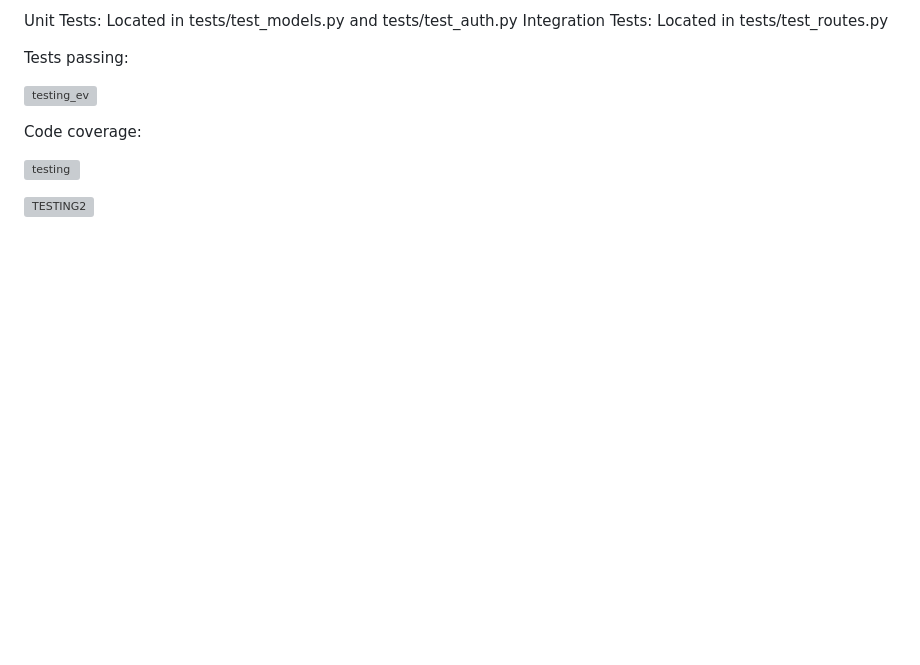
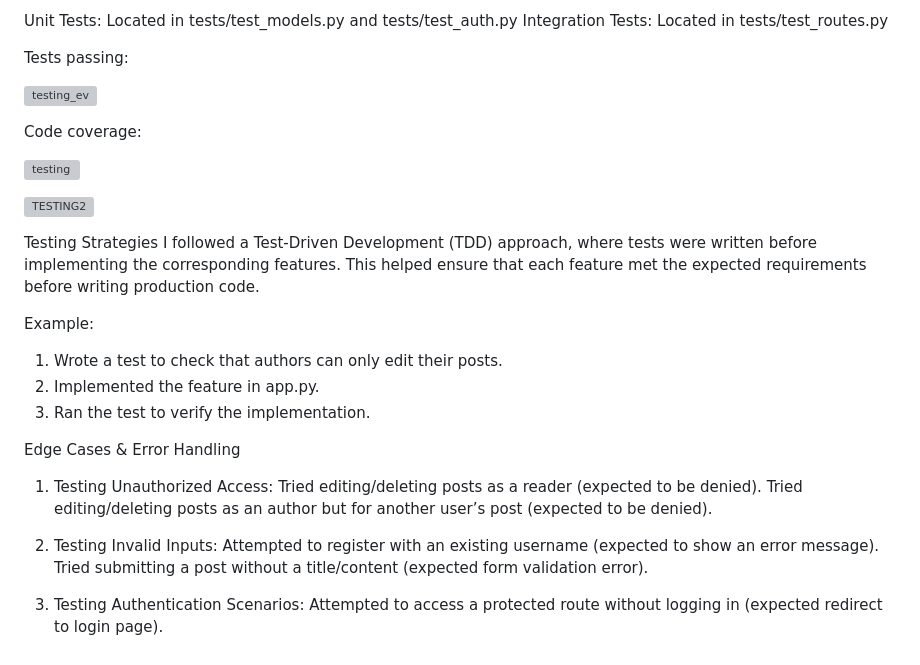
Before and after one commit to MayaHA2512/SQAProject, a Markdown page: README.md, the part around the change. Rendered like a GitHub page; blank space fills up the shorter version; grey boxes are pictures that could not be loaded.

```diff
--- a/README.md
+++ b/README.md
@@ -269,3 +269,23 @@ Code coverage:
 
 
 ![TESTING2](https://github.com/user-attachments/assets/e13d1c1a-5090-40ca-b0b9-880c77fbbcc7)
+
+Testing Strategies
+I followed a Test-Driven Development (TDD) approach, where tests were written before implementing the corresponding features. This helped ensure that each feature met the expected requirements before writing production code.
+
+Example:
+1. Wrote a test to check that authors can only edit their posts.
+2. Implemented the feature in app.py.
+3. Ran the test to verify the implementation.
+
+Edge Cases & Error Handling
+1. Testing Unauthorized Access:
+   Tried editing/deleting posts as a reader (expected to be denied).
+   Tried editing/deleting posts as an author but for another user’s post (expected to be denied).
+
+2. Testing Invalid Inputs:
+   Attempted to register with an existing username (expected to show an error message).
+   Tried submitting a post without a title/content (expected form validation error).
+
+3. Testing Authentication Scenarios:
+   Attempted to access a protected route without logging in (expected redirect to login page).
```
